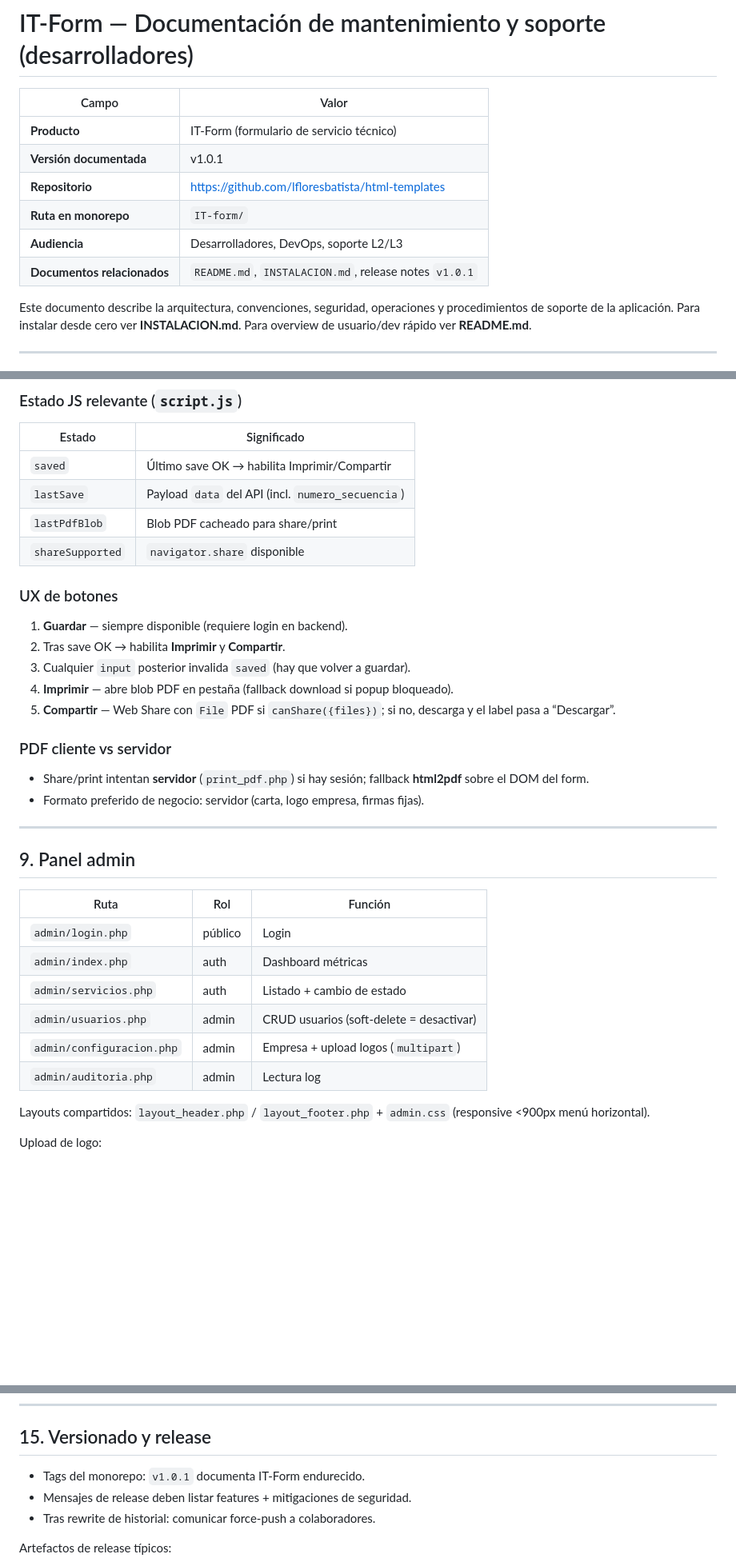
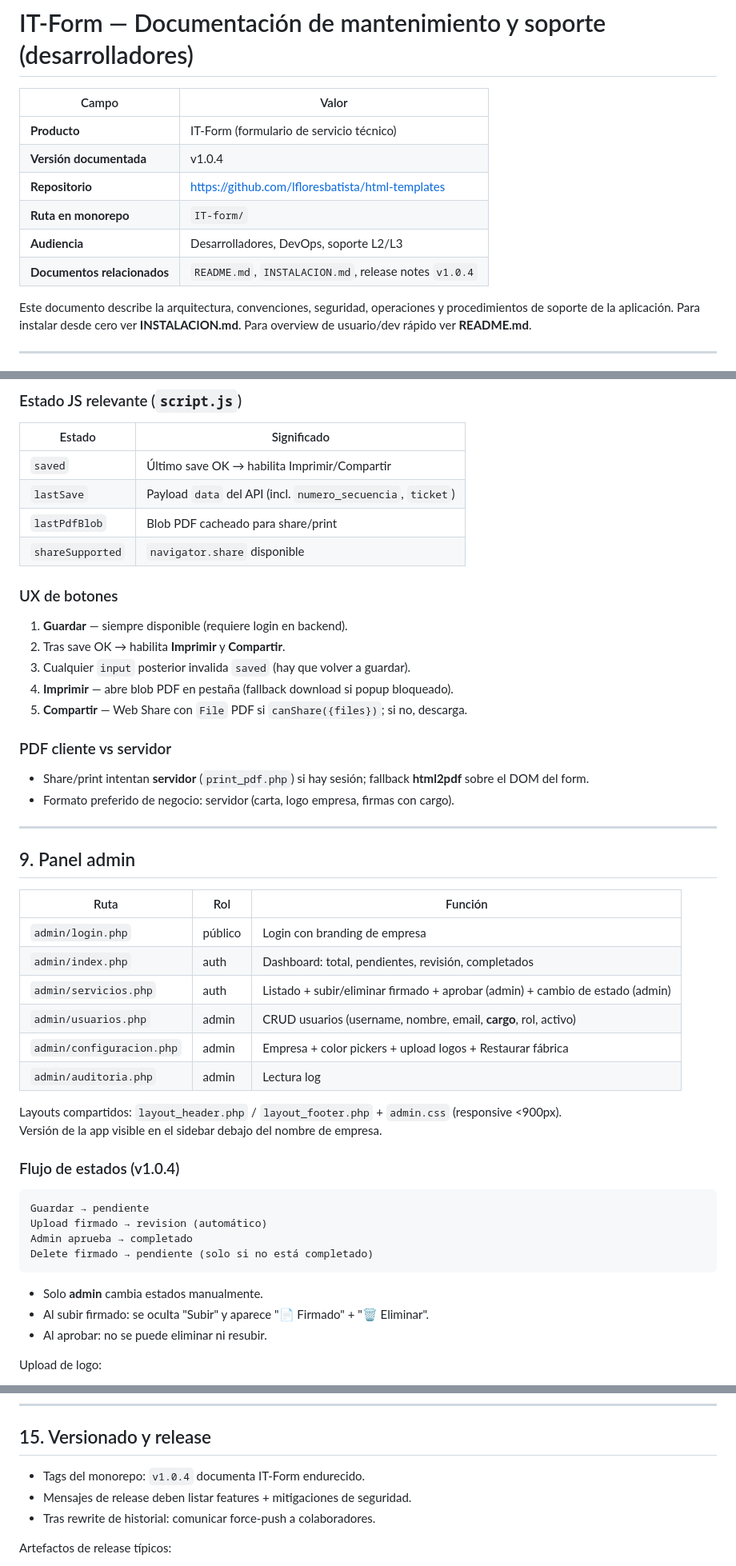
Before and after one commit to lfloresbatista/html-templates, a Markdown page: IT-form/MAINTENANCE.md, 3 parts joined by grey strips. Shown at 80% size. Drawn GitHub-style; blank space fills up the shorter version.

````diff
--- a/IT-form/MAINTENANCE.md
+++ b/IT-form/MAINTENANCE.md
@@ -3,11 +3,11 @@
 | Campo | Valor |
 |-------|--------|
 | **Producto** | IT-Form (formulario de servicio técnico) |
-| **Versión documentada** | v1.0.1 |
+| **Versión documentada** | v1.0.4 |
 | **Repositorio** | https://github.com/lfloresbatista/html-templates |
 | **Ruta en monorepo** | `IT-form/` |
 | **Audiencia** | Desarrolladores, DevOps, soporte L2/L3 |
-| **Documentos relacionados** | `README.md`, `INSTALACION.md`, release notes `v1.0.1` |
+| **Documentos relacionados** | `README.md`, `INSTALACION.md`, release notes `v1.0.4` |
 
 Este documento describe la arquitectura, convenciones, seguridad, operaciones y procedimientos de soporte de la aplicación. Para instalar desde cero ver **INSTALACION.md**. Para overview de usuario/dev rápido ver **README.md**.
 
@@ -310,7 +342,7 @@ Errores típicos: `400` validación, `401` no auth, `403` CSRF, `429` rate-limit
 | Estado | Significado |
 |--------|-------------|
 | `saved` | Último save OK → habilita Imprimir/Compartir |
-| `lastSave` | Payload `data` del API (incl. `numero_secuencia`) |
+| `lastSave` | Payload `data` del API (incl. `numero_secuencia`, `ticket`) |
 | `lastPdfBlob` | Blob PDF cacheado para share/print |
 | `shareSupported` | `navigator.share` disponible |
 
@@ -320,12 +352,12 @@ Errores típicos: `400` validación, `401` no auth, `403` CSRF, `429` rate-limit
 2. Tras save OK → habilita **Imprimir** y **Compartir**.
 3. Cualquier `input` posterior invalida `saved` (hay que volver a guardar).
 4. **Imprimir** — abre blob PDF en pestaña (fallback download si popup bloqueado).
-5. **Compartir** — Web Share con `File` PDF si `canShare({files})`; si no, descarga y el label pasa a “Descargar”.
+5. **Compartir** — Web Share con `File` PDF si `canShare({files})`; si no, descarga.
 
 ### PDF cliente vs servidor
 
 - Share/print intentan **servidor** (`print_pdf.php`) si hay sesión; fallback **html2pdf** sobre el DOM del form.
-- Formato preferido de negocio: servidor (carta, logo empresa, firmas fijas).
+- Formato preferido de negocio: servidor (carta, logo empresa, firmas con cargo).
 
 ---
 
@@ -333,14 +365,28 @@ Errores típicos: `400` validación, `401` no auth, `403` CSRF, `429` rate-limit
 
 | Ruta | Rol | Función |
 |------|-----|---------|
-| `admin/login.php` | público | Login |
-| `admin/index.php` | auth | Dashboard métricas |
-| `admin/servicios.php` | auth | Listado + cambio de estado |
-| `admin/usuarios.php` | admin | CRUD usuarios (soft-delete = desactivar) |
-| `admin/configuracion.php` | admin | Empresa + upload logos (`multipart`) |
+| `admin/login.php` | público | Login con branding de empresa |
+| `admin/index.php` | auth | Dashboard: total, pendientes, revisión, completados |
+| `admin/servicios.php` | auth | Listado + subir/eliminar firmado + aprobar (admin) + cambio de estado (admin) |
+| `admin/usuarios.php` | admin | CRUD usuarios (username, nombre, email, **cargo**, rol, activo) |
+| `admin/configuracion.php` | admin | Empresa + color pickers + upload logos + Restaurar fábrica |
 | `admin/auditoria.php` | admin | Lectura log |
 
-Layouts compartidos: `layout_header.php` / `layout_footer.php` + `admin.css` (responsive &lt;900px menú horizontal).
+Layouts compartidos: `layout_header.php` / `layout_footer.php` + `admin.css` (responsive <900px).
+Versión de la app visible en el sidebar debajo del nombre de empresa.
+
+### Flujo de estados (v1.0.4)
+
+```
+Guardar → pendiente
+Upload firmado → revision (automático)
+Admin aprueba → completado
+Delete firmado → pendiente (solo si no está completado)
+```
+
+- Solo **admin** cambia estados manualmente.
+- Al subir firmado: se oculta "Subir" y aparece "📄 Firmado" + "🗑 Eliminar".
+- Al aprobar: no se puede eliminar ni resubir.
 
 Upload de logo:
 
@@ -551,7 +585,7 @@ php database/init_sqlite.php
 
 ## 15. Versionado y release
 
-- Tags del monorepo: `v1.0.1` documenta IT-Form endurecido.
+- Tags del monorepo: `v1.0.4` documenta IT-Form endurecido.
 - Mensajes de release deben listar features + mitigaciones de seguridad.
 - Tras rewrite de historial: comunicar force-push a colaboradores.
 
````
Also changed, not shown: other parts of IT-form/MAINTENANCE.md (+90 -55 lines).
